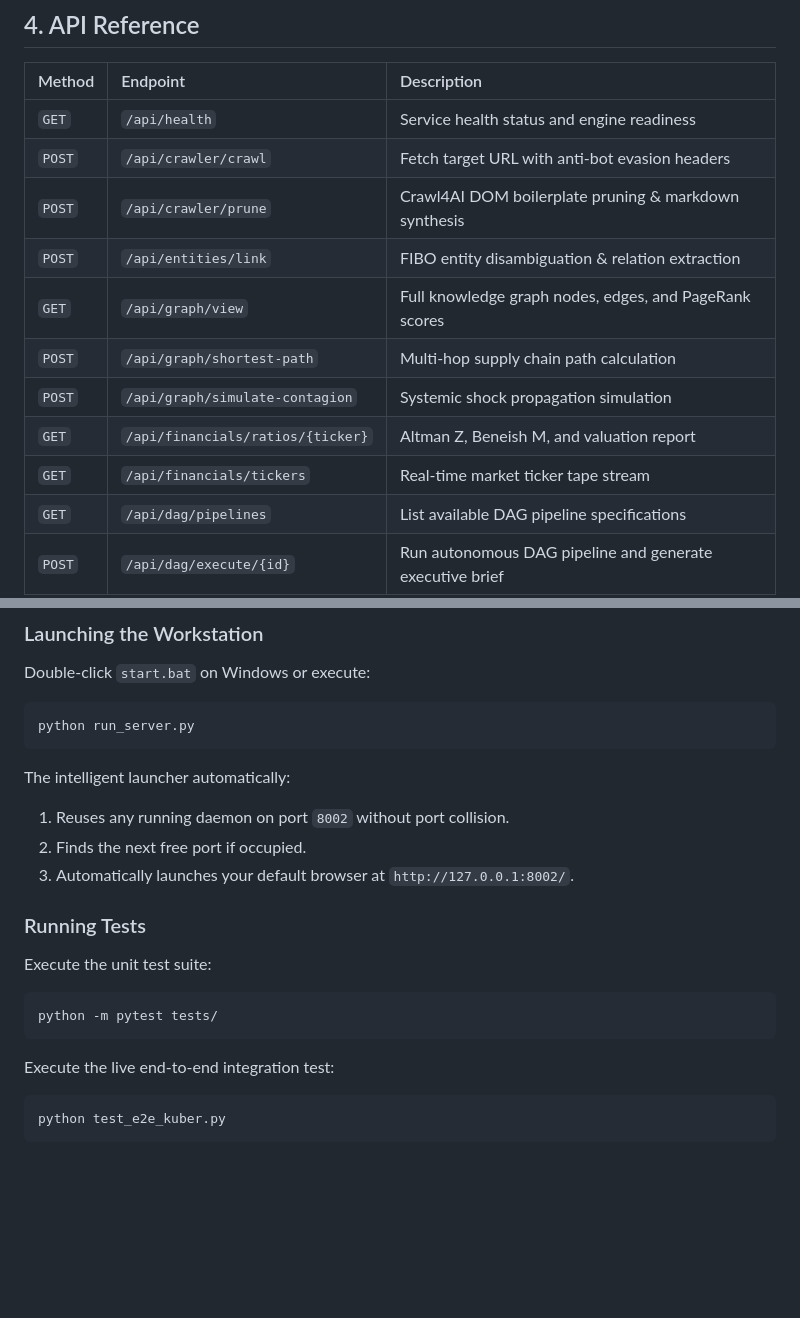
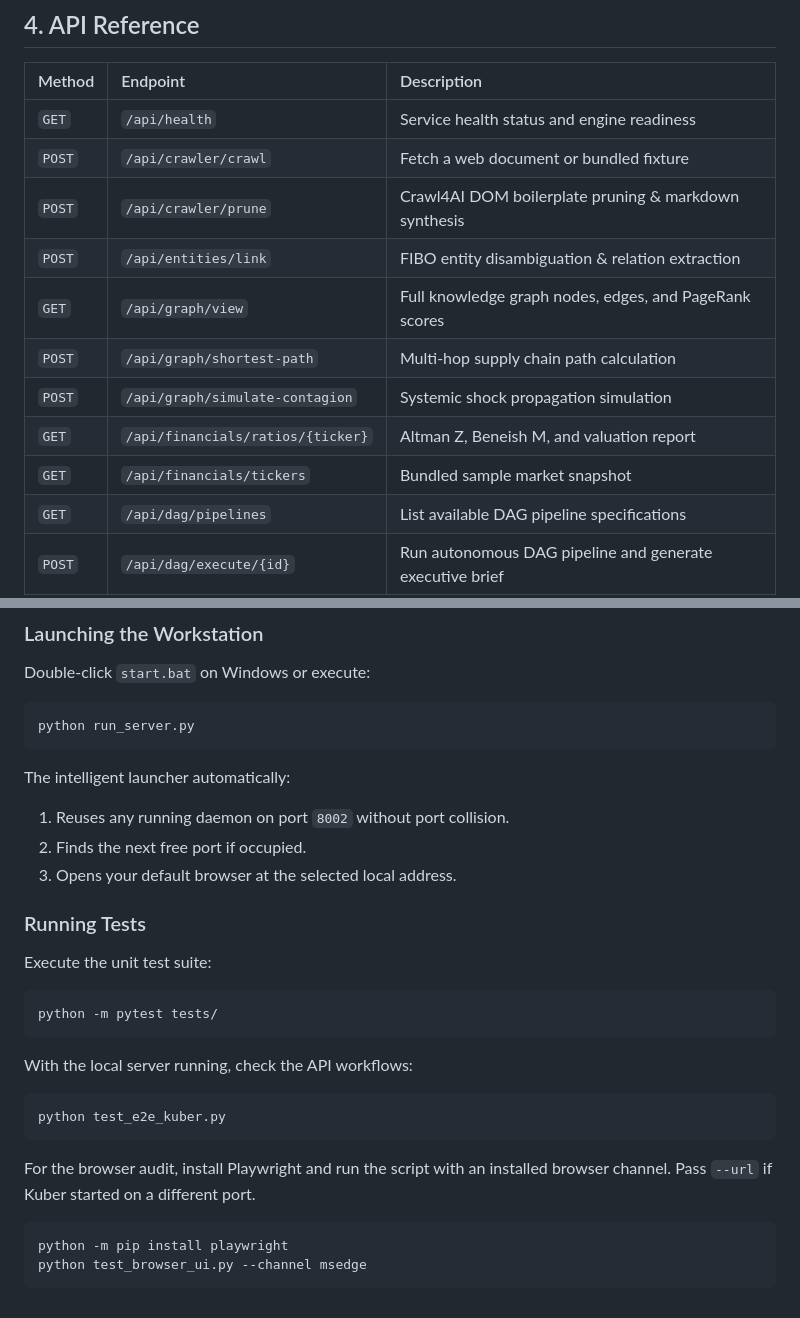
Before and after one commit to ZephyrusZorro/kuber-datacore, a Markdown page: README.md, 2 parts joined by grey strips. Drawn GitHub-style; blank space fills up the shorter version.

````diff
--- a/README.md
+++ b/README.md
@@ -118,14 +117,14 @@ kuber-datacore/
 | Method | Endpoint | Description |
 | :--- | :--- | :--- |
 | `GET` | `/api/health` | Service health status and engine readiness |
-| `POST` | `/api/crawler/crawl` | Fetch target URL with anti-bot evasion headers |
+| `POST` | `/api/crawler/crawl` | Fetch a web document or bundled fixture |
 | `POST` | `/api/crawler/prune` | Crawl4AI DOM boilerplate pruning & markdown synthesis |
 | `POST` | `/api/entities/link` | FIBO entity disambiguation & relation extraction |
 | `GET` | `/api/graph/view` | Full knowledge graph nodes, edges, and PageRank scores |
 | `POST` | `/api/graph/shortest-path` | Multi-hop supply chain path calculation |
 | `POST` | `/api/graph/simulate-contagion`| Systemic shock propagation simulation |
 | `GET` | `/api/financials/ratios/{ticker}`| Altman Z, Beneish M, and valuation report |
-| `GET` | `/api/financials/tickers` | Real-time market ticker tape stream |
+| `GET` | `/api/financials/tickers` | Bundled sample market snapshot |
 | `GET` | `/api/dag/pipelines` | List available DAG pipeline specifications |
 | `POST` | `/api/dag/execute/{id}` | Run autonomous DAG pipeline and generate executive brief |
 | `POST` | `/api/edi/query` | Natural language to SQL & Graph query execution |
@@ -143,7 +142,7 @@ python run_server.py
 The intelligent launcher automatically:
 1. Reuses any running daemon on port `8002` without port collision.
 2. Finds the next free port if occupied.
-3. Automatically launches your default browser at `http://127.0.0.1:8002/`.
+3. Opens your default browser at the selected local address.
 
 ### Running Tests
 
@@ -152,7 +151,14 @@ Execute the unit test suite:
 python -m pytest tests/
 ```
 
-Execute the live end-to-end integration test:
+With the local server running, check the API workflows:
 ```bash
 python test_e2e_kuber.py
 ```
+
+For the browser audit, install Playwright and run the script with an installed browser channel. Pass `--url` if Kuber started on a different port.
+
+```bash
+python -m pip install playwright
+python test_browser_ui.py --channel msedge
+```
````
Also changed, not shown: other parts of README.md (+18 -19 lines), docs/research-desk.png (added), 18 other files.
